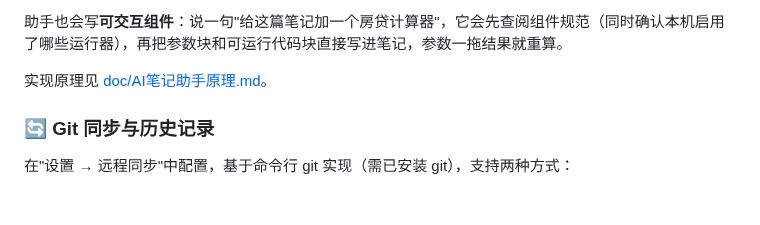
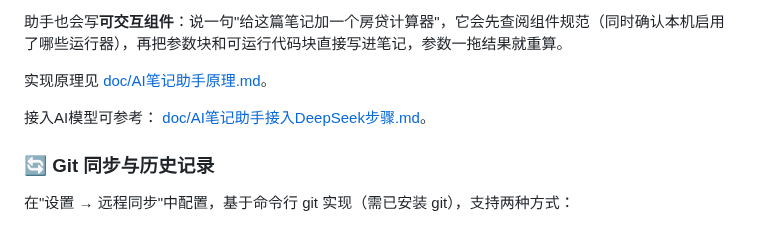
Before and after one commit to Liubsyy/idea-note, a Markdown page: README.md, the part around the change. Rendered like a GitHub page; blank space fills up the shorter version.

```diff
--- a/README.md
+++ b/README.md
@@ -110,6 +110,9 @@ xattr -rd com.apple.quarantine /Applications/Idea\ Note.app
 
 实现原理见 [doc/AI笔记助手原理.md](./doc/AI笔记助手原理.md)。
 
+接入AI模型可参考： [doc/AI笔记助手接入DeepSeek步骤.md](./doc/AI笔记助手接入DeepSeek步骤.md)。
+
+
 ### 🔄 Git 同步与历史记录
 
 在"设置 → 远程同步"中配置，基于命令行 git 实现（需已安装 git），支持两种方式：
```
Also changed, not shown: doc/AI笔记助手接入DeepSeek步骤.md (added, +12 -0 lines), doc/assets/ai-img.png (added), doc/assets/image 2.png (added), doc/assets/image 3.png (added).
